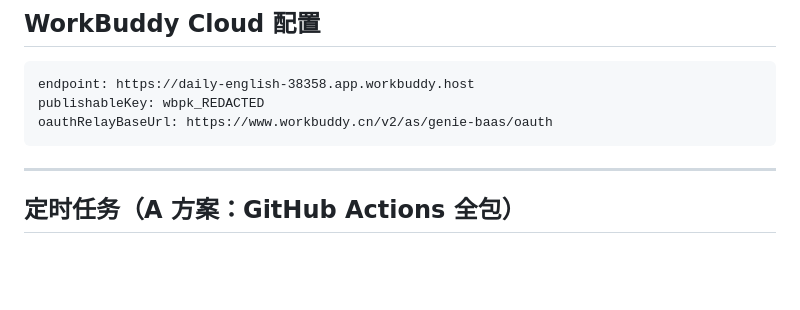
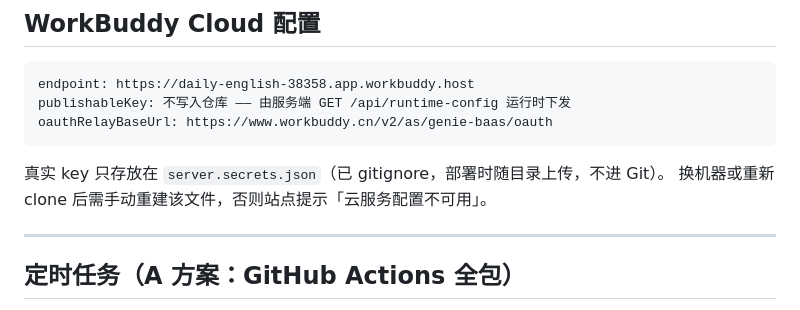
Before and after one commit to CafeNoir-star/daily-english, a Markdown page: PROJECT_README.md, the part around the change. Rendered like a GitHub page; blank space fills up the shorter version.

Commit message:
docs: README 不再展示 key，说明运行时下发与 server.secrets.json 前提

````diff
--- a/PROJECT_README.md
+++ b/PROJECT_README.md
@@ -117,9 +117,12 @@
 
 ```
 endpoint: https://daily-english-38358.app.workbuddy.host
-publishableKey: wbpk_REDACTED
+publishableKey: 不写入仓库 —— 由服务端 GET /api/runtime-config 运行时下发
 oauthRelayBaseUrl: https://www.workbuddy.cn/v2/as/genie-baas/oauth
 ```
+
+真实 key 只存放在 `server.secrets.json`（已 gitignore，部署时随目录上传，不进 Git）。
+换机器或重新 clone 后需手动重建该文件，否则站点提示「云服务配置不可用」。
 
 ---
 
````
